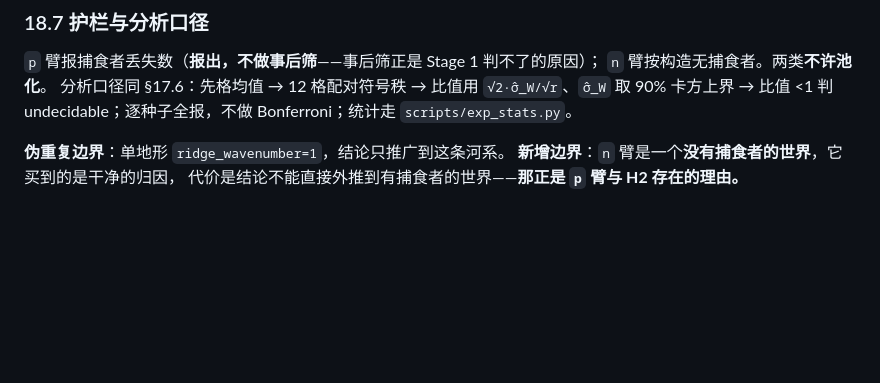
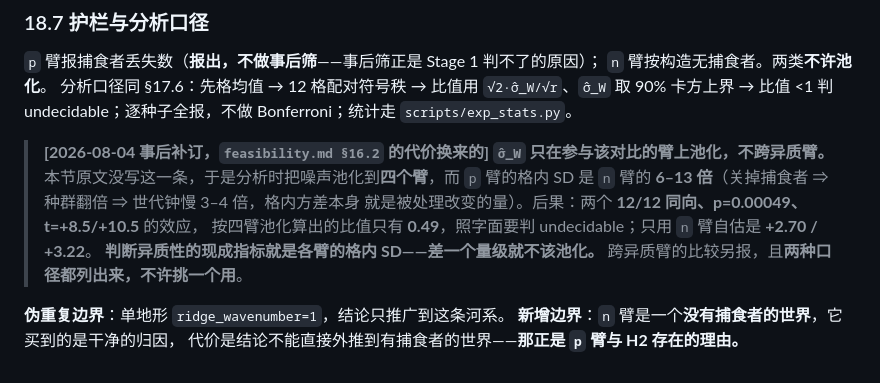
Before and after one commit to Asada-Sinon/Alicization, a Markdown page: docs/multispecies_program.md, the part around the change. Drawn GitHub-style; blank space fills up the shorter version.

Commit message:
把「σ̂_W 不跨异质臂池化」写死进 §18.7，代价是一个 t=+10 的效应差点被判 undecidable
§18.7 原文只说「先格均值 → 配对符号秩 → 比值用 √2·σ̂_W/√r」，没写 `σ̂_W`
在哪些臂上池化。于是 Stage 2 分析时把噪声池化到四个臂，而 `p` 臂的格内 SD
是 `n` 臂的 6–13 倍——关掉捕食者让种群翻倍、世代钟慢 3–4 倍，
格内方差本身就是被处理改变的量。

后果写在 `feasibility.md §16.2`：两个 12/12 同向、p=0.00049、t=+8.5/+10.5 的效应，
按四臂池化算出的比值只有 0.49，照字面要判 undecidable；只用 `n` 臂自估是 +2.70/+3.22。

补订三条：只在参与该对比的臂上池化；判断异质性就看各臂格内 SD，
差一个量级就不该池化；跨异质臂的比较另报且两种口径都列出来、不许挑一个用。

Co-Authored-By: Claude Opus 5 (1M context) <noreply@anthropic.com>

```diff
--- a/docs/multispecies_program.md
+++ b/docs/multispecies_program.md
@@ -1984,6 +1984,16 @@ Stage 1 证明 `frugivory_frac` 是**实现量不是设定量**（`~ 种群` Spe
 分析口径同 §17.6：先格均值 → 12 格配对符号秩 → 比值用 `√2·σ̂_W/√r`、`σ̂_W` 取 90% 卡方上界
 → 比值 <1 判 undecidable；逐种子全报，不做 Bonferroni；统计走 `scripts/exp_stats.py`。
 
+> **[2026-08-04 事后补订，`feasibility.md §16.2` 的代价换来的]**
+> **`σ̂_W` 只在参与该对比的臂上池化，不跨异质臂。**
+> 本节原文没写这一条，于是分析时把噪声池化到**四个臂**，而 `p` 臂的格内 SD 是
+> `n` 臂的 **6–13 倍**（关掉捕食者 ⇒ 种群翻倍 ⇒ 世代钟慢 3–4 倍，格内方差本身
+> 就是被处理改变的量）。后果：两个 **12/12 同向、p=0.00049、t=+8.5/+10.5** 的效应，
+> 按四臂池化算出的比值只有 **0.49**，照字面要判 undecidable；只用 `n` 臂自估是
+> **+2.70 / +3.22**。
+> **判断异质性的现成指标就是各臂的格内 SD——差一个量级就不该池化。**
+> 跨异质臂的比较另报，且**两种口径都列出来，不许挑一个用**。
+
 **伪重复边界**：单地形 `ridge_wavenumber=1`，结论只推广到这条河系。
 **新增边界**：`n` 臂是一个**没有捕食者的世界**，它买到的是干净的归因，
 代价是结论不能直接外推到有捕食者的世界——**那正是 `p` 臂与 H2 存在的理由。**
```
